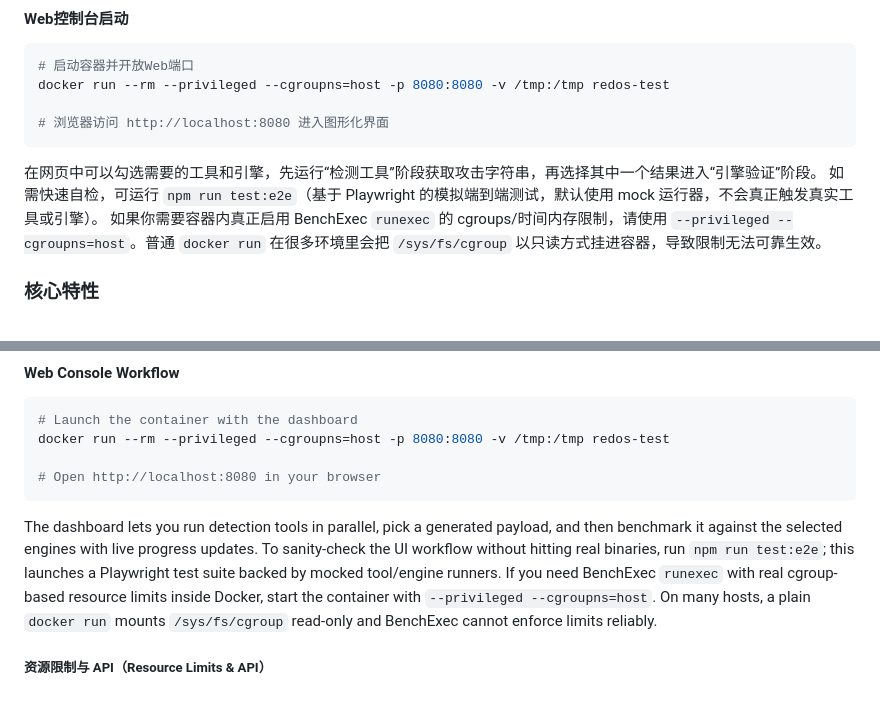
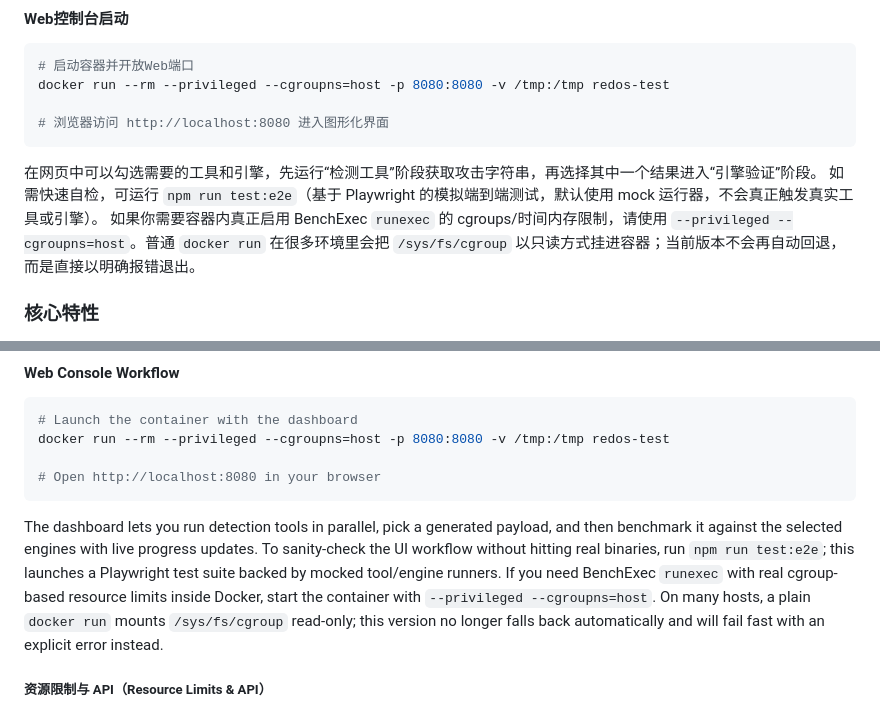
Before and after one commit to iscas-depso/ReDoSExpUniversalEnvironment, a Markdown page: README.md, 2 parts joined by grey strips. Rendered like a GitHub page.

Commit message:
Require cgroup-backed runexec for the web service

```diff
--- a/README.md
+++ b/README.md
@@ -38,7 +38,7 @@ docker run --rm --privileged --cgroupns=host -p 8080:8080 -v /tmp:/tmp redos-tes
 
 在网页中可以勾选需要的工具和引擎，先运行“检测工具”阶段获取攻击字符串，再选择其中一个结果进入“引擎验证”阶段。
 如需快速自检，可运行 `npm run test:e2e`（基于 Playwright 的模拟端到端测试，默认使用 mock 运行器，不会真正触发真实工具或引擎）。
-如果你需要容器内真正启用 BenchExec `runexec` 的 cgroups/时间内存限制，请使用 `--privileged --cgroupns=host`。普通 `docker run` 在很多环境里会把 `/sys/fs/cgroup` 以只读方式挂进容器，导致限制无法可靠生效。
+如果你需要容器内真正启用 BenchExec `runexec` 的 cgroups/时间内存限制，请使用 `--privileged --cgroupns=host`。普通 `docker run` 在很多环境里会把 `/sys/fs/cgroup` 以只读方式挂进容器；当前版本不会再自动回退，而是直接以明确报错退出。
 
 ### 核心特性
 
@@ -109,7 +109,7 @@ docker run --rm --privileged --cgroupns=host -p 8080:8080 -v /tmp:/tmp redos-tes
 
 The dashboard lets you run detection tools in parallel, pick a generated payload, and then benchmark it against the selected engines with live progress updates.
 To sanity-check the UI workflow without hitting real binaries, run `npm run test:e2e`; this launches a Playwright test suite backed by mocked tool/engine runners.
-If you need BenchExec `runexec` with real cgroup-based resource limits inside Docker, start the container with `--privileged --cgroupns=host`. On many hosts, a plain `docker run` mounts `/sys/fs/cgroup` read-only and BenchExec cannot enforce limits reliably.
+If you need BenchExec `runexec` with real cgroup-based resource limits inside Docker, start the container with `--privileged --cgroupns=host`. On many hosts, a plain `docker run` mounts `/sys/fs/cgroup` read-only; this version no longer falls back automatically and will fail fast with an explicit error instead.
 
 ##### 资源限制与 API（Resource Limits & API）
 
```
Also changed, not shown: other parts of README.md (+4 -7 lines).
